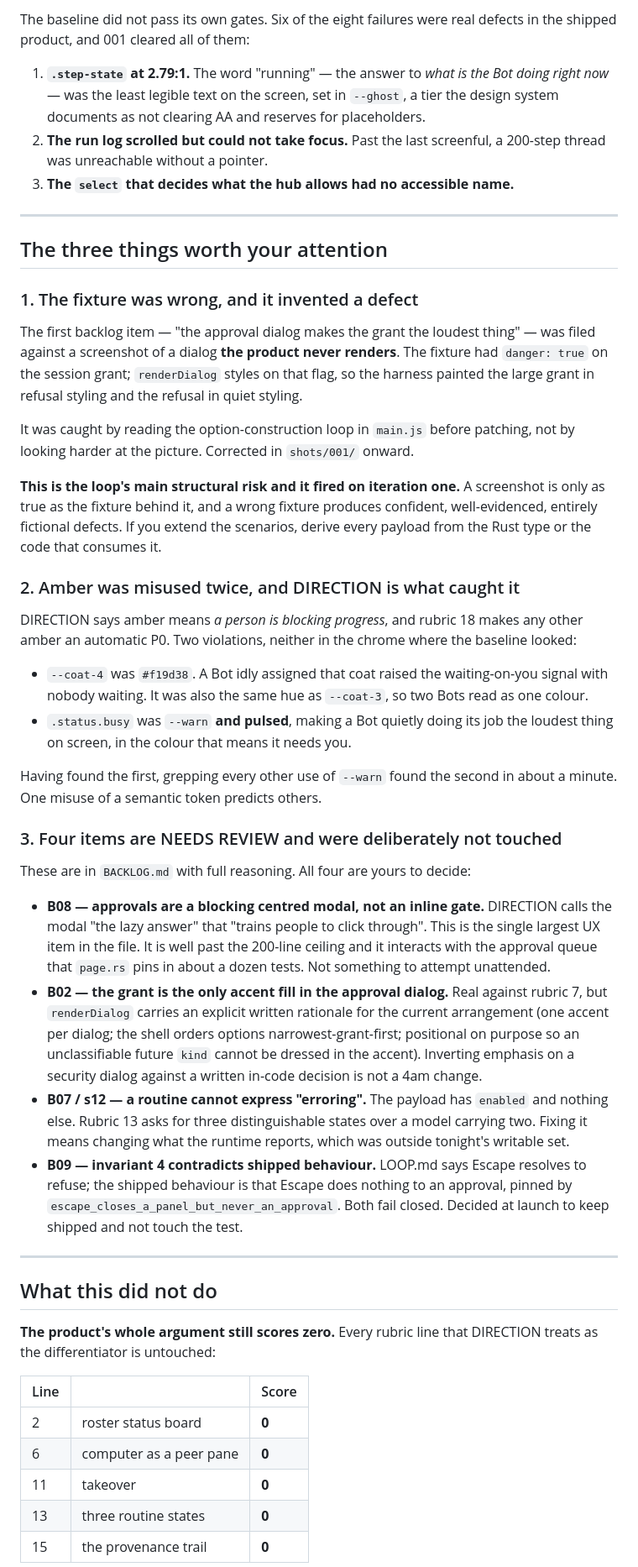
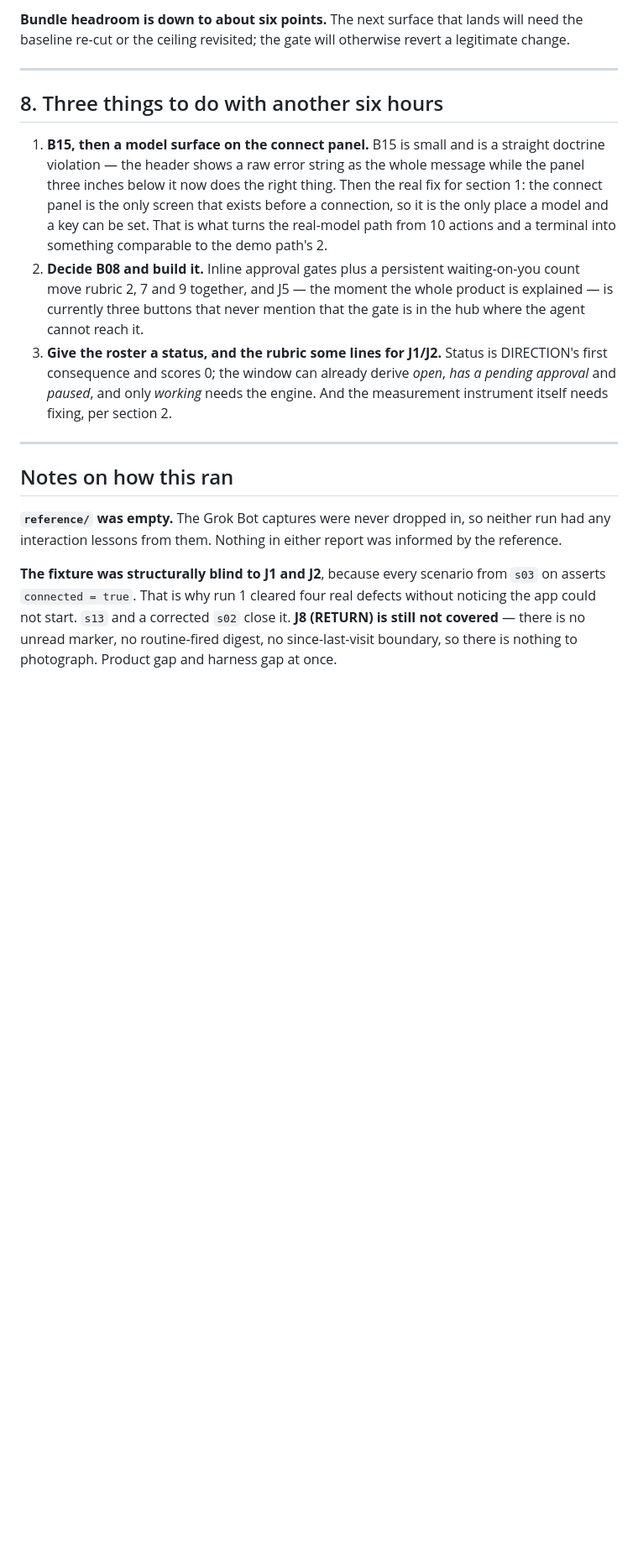
Before and after one commit to mandarwagh9/botroster, a Markdown page: .claude/ux-loop/REPORT.md, the part around one of its changes. Shown at 84% size. Rendered like a GitHub page; blank space fills up the shorter version.

```diff
--- a/.claude/ux-loop/REPORT.md
+++ b/.claude/ux-loop/REPORT.md
@@ -54,79 +160,36 @@ looks — see *What this did not do*.
 
-The baseline did not pass its own gates. Six of the eight failures were real defects in the
-shipped product, and 001 cleared all of them:
-
-1. **`.step-state` at 2.79:1.** The word "running" — the answer to *what is the Bot doing
-   right now* — was the least legible text on the screen, set in `--ghost`, a tier the design
-   system documents as not clearing AA and reserves for placeholders.
-2. **The run log scrolled but could not take focus.** Past the last screenful, a 200-step
-   thread was unreachable without a pointer.
-3. **The `select` that decides what the hub allows had no accessible name.**
+**Bundle headroom is down to about six points.** The next surface that lands will need the
+baseline re-cut or the ceiling revisited; the gate will otherwise revert a legitimate change.
 
 ---
 
-## The three things worth your attention
+## 8. Three things to do with another six hours
 
-### 1. The fixture was wrong, and it invented a defect
-
-The first backlog item — "the approval dialog makes the grant the loudest thing" — was filed
-against a screenshot of a dialog **the product never renders**. The fixture had `danger: true`
-on the session grant; `renderDialog` styles on that flag, so the harness painted the large
-grant in refusal styling and the refusal in quiet styling.
-
-It was caught by reading the option-construction loop in `main.js` before patching, not by
-looking harder at the picture. Corrected in `shots/001/` onward.
-
-**This is the loop's main structural risk and it fired on iteration one.** A screenshot is
-only as true as the fixture behind it, and a wrong fixture produces confident, well-evidenced,
-entirely fictional defects. If you extend the scenarios, derive every payload from the Rust
-type or the code that consumes it.
-
-### 2. Amber was misused twice, and DIRECTION is what caught it
-
-DIRECTION says amber means *a person is blocking progress*, and rubric 18 makes any other
-amber an automatic P0. Two violations, neither in the chrome where the baseline looked:
-
-- `--coat-4` was `#f19d38`. A Bot idly assigned that coat raised the waiting-on-you signal
-  with nobody waiting. It was also the same hue as `--coat-3`, so two Bots read as one colour.
-- `.status.busy` was `--warn` **and pulsed**, making a Bot quietly doing its job the loudest
-  thing on screen, in the colour that means it needs you.
-
-Having found the first, grepping every other use of `--warn` found the second in about a
-minute. One misuse of a semantic token predicts others.
-
-### 3. Four items are NEEDS REVIEW and were deliberately not touched
-
-These are in `BACKLOG.md` with full reasoning. All four are yours to decide:
-
-- **B08 — approvals are a blocking centred modal, not an inline gate.** DIRECTION calls the
-  modal "the lazy answer" that "trains people to click through". This is the single largest UX
-  item in the file. It is well past the 200-line ceiling and it interacts with the approval
-  queue that `page.rs` pins in about a dozen tests. Not something to attempt unattended.
-- **B02 — the grant is the only accent fill in the approval dialog.** Real against rubric 7,
-  but `renderDialog` carries an explicit written rationale for the current arrangement (one
-  accent per dialog; the shell orders options narrowest-grant-first; positional on purpose so
-  an unclassifiable future `kind` cannot be dressed in the accent). Inverting emphasis on a
-  security dialog against a written in-code decision is not a 4am change.
-- **B07 / s12 — a routine cannot express "erroring".** The payload has `enabled` and nothing
-  else. Rubric 13 asks for three distinguishable states over a model carrying two. Fixing it
-  means changing what the runtime reports, which was outside tonight's writable set.
-- **B09 — invariant 4 contradicts shipped behaviour.** LOOP.md says Escape resolves to refuse;
-  the shipped behaviour is that Escape does nothing to an approval, pinned by
-  `escape_closes_a_panel_but_never_an_approval`. Both fail closed. Decided at launch to keep
-  shipped and not touch the test.
+1. **B15, then a model surface on the connect panel.** B15 is small and is a straight
+   doctrine violation — the header shows a raw error string as the whole message while the
+   panel three inches below it now does the right thing. Then the real fix for section 1:
+   the connect panel is the only screen that exists before a connection, so it is the only
+   place a model and a key can be set. That is what turns the real-model path from 10 actions
+   and a terminal into something comparable to the demo path's 2.
+2. **Decide B08 and build it.** Inline approval gates plus a persistent waiting-on-you count
+   move rubric 2, 7 and 9 together, and J5 — the moment the whole product is explained — is
+   currently three buttons that never mention that the gate is in the hub where the agent
+   cannot reach it.
+3. **Give the roster a status, and the rubric some lines for J1/J2.** Status is DIRECTION's
+   first consequence and scores 0; the window can already derive *open*, *has a pending
+   approval* and *paused*, and only *working* needs the engine. And the measurement instrument
+   itself needs fixing, per section 2.
 
 ---
 
-## What this did not do
+## Notes on how this ran
 
-**The product's whole argument still scores zero.** Every rubric line that DIRECTION treats as
-the differentiator is untouched:
+**`reference/` was empty.** The Grok Bot captures were never dropped in, so neither run had
+any interaction lessons from them. Nothing in either report was informed by the reference.
 
-| Line | | Score |
-|---|---|---|
-| 2 | roster status board | **0** |
-| 6 | computer as a peer pane | **0** |
-| 11 | takeover | **0** |
-| 13 | three routine states | **0** |
-| 15 | the provenance trail | **0** |
+**The fixture was structurally blind to J1 and J2**, because every scenario from `s03` on
+asserts `connected = true`. That is why run 1 cleared four real defects without noticing the
+app could not start. `s13` and a corrected `s02` close it. **J8 (RETURN) is still not
+covered** — there is no unread marker, no routine-fired digest, no since-last-visit boundary,
+so there is nothing to photograph. Product gap and harness gap at once.
 
```
Also changed, not shown: other parts of .claude/ux-loop/REPORT.md (+148 -120 lines).
